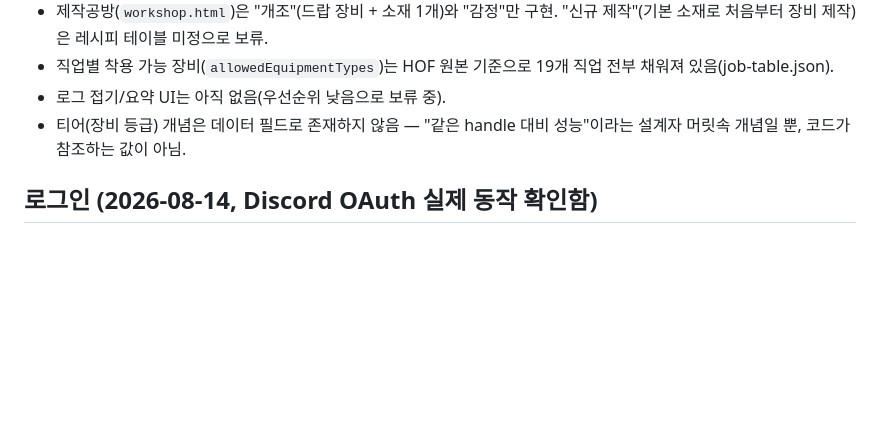
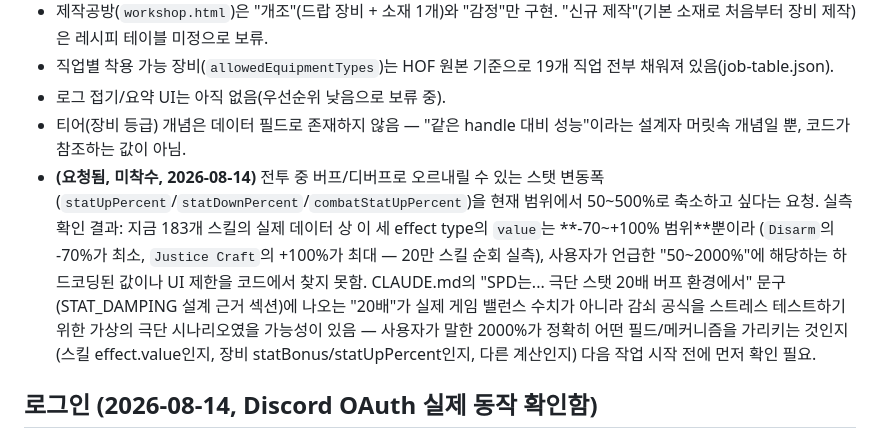
Before and after one commit to 2inkle/Celestial-Pinnacles, a Markdown page: CLAUDE.md, the part around the change. Rendered like a GitHub page; blank space fills up the shorter version.

Commit message:
CLAUDE.md: 버프/디버프 % 범위 축소 요청 기록 (미착수)
사용자가 전투 중 버프/디버프 스탯 변동폭을 50~500%로 줄이고 싶다고 요청.
실측 확인 결과 현재 스킬 데이터는 -70~+100% 범위뿐이라 "50~2000%"가
정확히 어느 필드를 가리키는지 다음 작업 전 확인이 필요함을 남겨둠.

Co-Authored-By: Claude Sonnet 5 <noreply@anthropic.com>

```diff
--- a/CLAUDE.md
+++ b/CLAUDE.md
@@ -411,6 +411,18 @@ skillPointCost===0`인 항목을 찾아서 가져와야 정확하다.
 - 로그 접기/요약 UI는 아직 없음(우선순위 낮음으로 보류 중).
 - 티어(장비 등급) 개념은 데이터 필드로 존재하지 않음 — "같은 handle 대비
   성능"이라는 설계자 머릿속 개념일 뿐, 코드가 참조하는 값이 아님.
+- **(요청됨, 미착수, 2026-08-14)** 전투 중 버프/디버프로 오르내릴 수 있는
+  스탯 변동폭(`statUpPercent`/`statDownPercent`/`combatStatUpPercent`)을
+  현재 범위에서 50~500%로 축소하고 싶다는 요청. 실측 확인 결과: 지금 183개
+  스킬의 실제 데이터 상 이 세 effect type의 `value`는 **-70~+100% 범위**뿐이라
+  (`Disarm`의 -70%가 최소, `Justice Craft`의 +100%가 최대 — 20만 스킬 순회
+  실측), 사용자가 언급한 "50~2000%"에 해당하는 하드코딩된 값이나 UI 제한을
+  코드에서 찾지 못함. CLAUDE.md의 "SPD는... 극단 스탯 20배 버프 환경에서"
+  문구(STAT_DAMPING 설계 근거 섹션)에 나오는 "20배"가 실제 게임 밸런스 수치가
+  아니라 감쇠 공식을 스트레스 테스트하기 위한 가상의 극단 시나리오였을
+  가능성이 있음 — 사용자가 말한 2000%가 정확히 어떤 필드/메커니즘을 가리키는
+  것인지(스킬 effect.value인지, 장비 statBonus/statUpPercent인지, 다른
+  계산인지) 다음 작업 시작 전에 먼저 확인 필요.
 
 ## 로그인 (2026-08-14, Discord OAuth 실제 동작 확인함)
 
```
